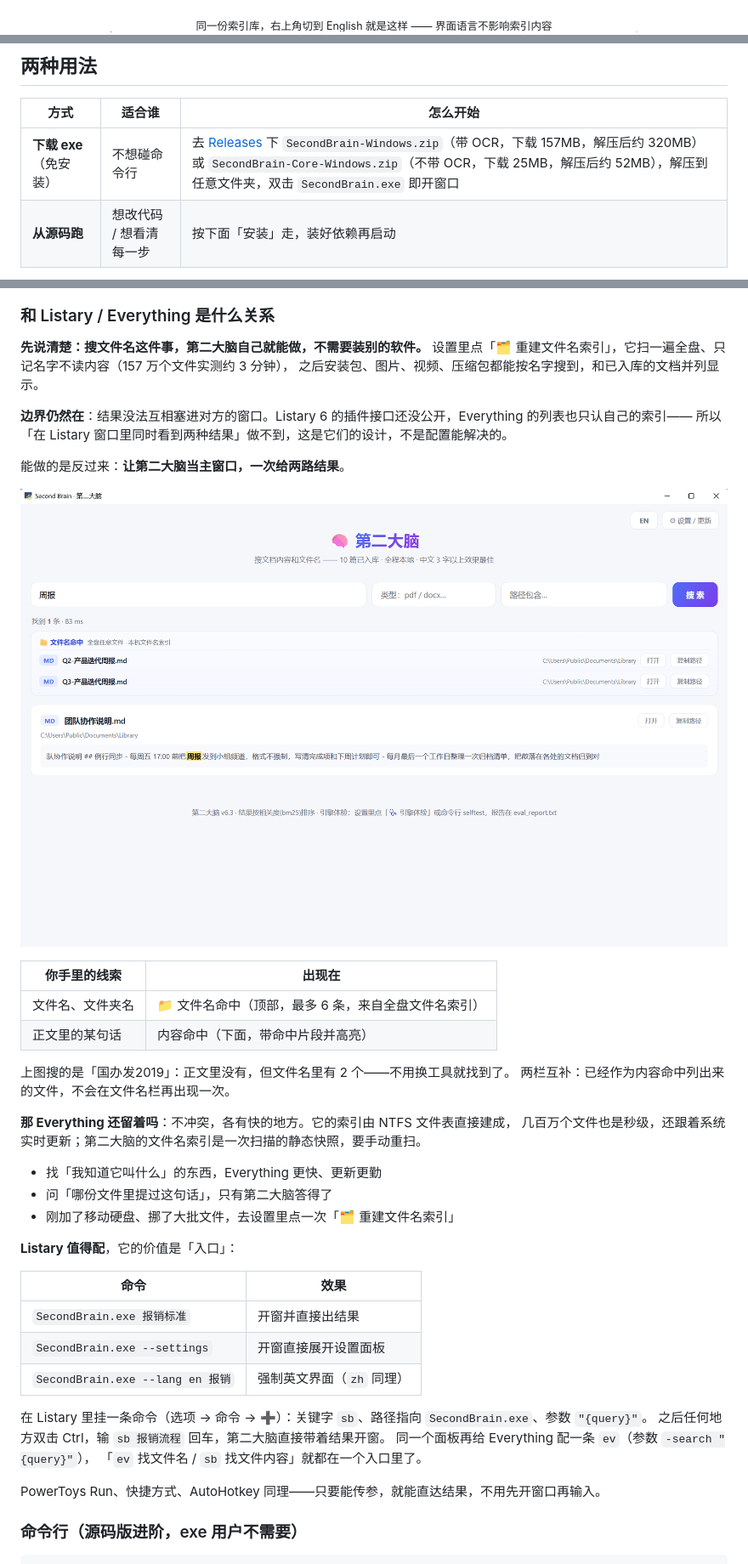
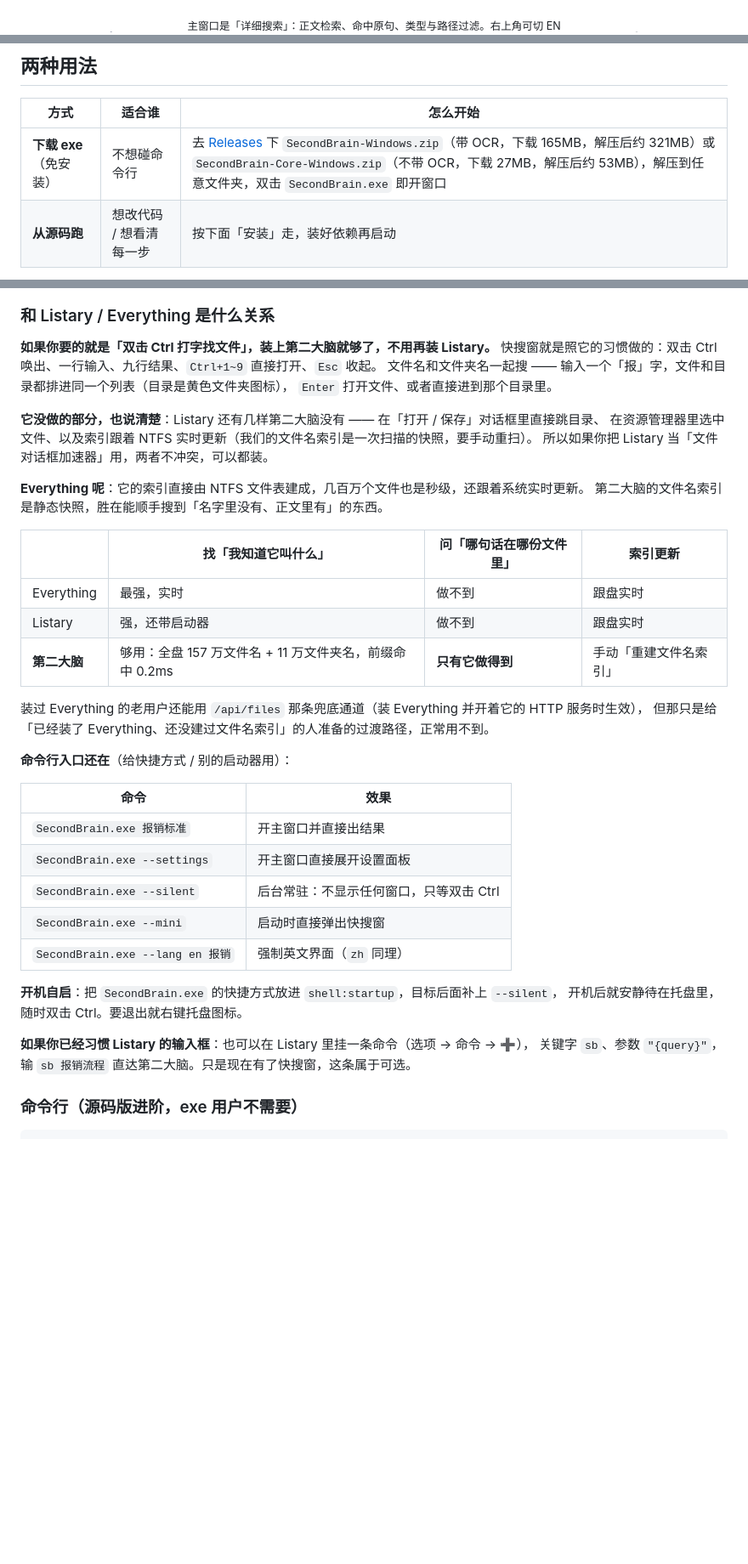
Before and after one commit to bslnssb/second-brain, a Markdown page: README.md, 3 parts joined by grey strips. Shown at 85% size. Rendered like a GitHub page; blank space fills up the shorter version.

```diff
--- a/README.md
+++ b/README.md
@@ -14,6 +18,6 @@ Python + SQLite FTS5 实现，一个 `brain.db` 装下所有正文，断网可
 <p align="center"><img src="assets/screenshot-zh.png" alt="第二大脑的 exe 窗口：搜索「文档」，命中 7 篇，每条显示命中的那几行并高亮关键词"></p>
 
-<p align="center"><sub>同一份索引库，右上角切到 English 就是这样 —— 界面语言不影响索引内容</sub><br>
+<p align="center"><sub>主窗口是「详细搜索」：正文检索、命中原句、类型与路径过滤。右上角可切 EN</sub><br>
 <img src="assets/screenshot-en.png" width="620" alt="第二大脑 exe 窗口的英文界面"></p>
 
 ## 特性
@@ -31,7 +36,7 @@ Python + SQLite FTS5 实现，一个 `brain.db` 装下所有正文，断网可
 
 | 方式 | 适合谁 | 怎么开始 |
 |---|---|---|
-| **下载 exe**（免安装） | 不想碰命令行 | 去 [Releases](https://github.com/bslnssb/second-brain/releases/latest) 下 `SecondBrain-Windows.zip`（带 OCR，下载 157MB，解压后约 320MB）或 `SecondBrain-Core-Windows.zip`（不带 OCR，下载 25MB，解压后约 52MB），解压到任意文件夹，双击 `SecondBrain.exe` 即开窗口 |
+| **下载 exe**（免安装） | 不想碰命令行 | 去 [Releases](https://github.com/bslnssb/second-brain/releases/latest) 下 `SecondBrain-Windows.zip`（带 OCR，下载 165MB，解压后约 321MB）或 `SecondBrain-Core-Windows.zip`（不带 OCR，下载 27MB，解压后约 53MB），解压到任意文件夹，双击 `SecondBrain.exe` 即开窗口 |
 | **从源码跑** | 想改代码 / 想看清每一步 | 按下面「安装」走，装好依赖再启动 |
 
 exe 版和源码版读写**同一个** `brain.db`，两者可以混用；把 exe 丢进已有索引库的目录，它会自动认旁边的库。
@@ -78,46 +105,42 @@ cp scope.example.json scope.json    # Windows: copy scope.example.json scope.jso
 
 ### 和 Listary / Everything 是什么关系
 
-**先说清楚：搜文件名这件事，第二大脑自己就能做，不需要装别的软件。**
-设置里点「🗂 重建文件名索引」，它扫一遍全盘、只记名字不读内容（157 万个文件实测约 3 分钟），
-之后安装包、图片、视频、压缩包都能按名字搜到，和已入库的文档并列显示。
+**如果你要的就是「双击 Ctrl 打字找文件」，装上第二大脑就够了，不用再装 Listary。**
+快搜窗就是照它的习惯做的：双击 Ctrl 唤出、一行输入、九行结果、`Ctrl+1~9` 直接打开、`Esc` 收起。
+文件名和文件夹名一起搜 —— 输入一个「报」字，文件和目录都排进同一个列表（目录是黄色文件夹图标），
+`Enter` 打开文件、或者直接进到那个目录里。
 
-**边界仍然在**：结果没法互相塞进对方的窗口。Listary 6 的插件接口还没公开，Everything 的列表也只认自己的索引——
-所以「在 Listary 窗口里同时看到两种结果」做不到，这是它们的设计，不是配置能解决的。
+**它没做的部分，也说清楚**：Listary 还有几样第二大脑没有 —— 在「打开 / 保存」对话框里直接跳目录、
+在资源管理器里选中文件、以及索引跟着 NTFS 实时更新（我们的文件名索引是一次扫描的快照，要手动重扫）。
+所以如果你把 Listary 当「文件对话框加速器」用，两者不冲突，可以都装。
 
-能做的是反过来：**让第二大脑当主窗口，一次给两路结果**。
+**Everything 呢**：它的索引直接由 NTFS 文件表建成，几百万个文件也是秒级，还跟着系统实时更新。
+第二大脑的文件名索引是静态快照，胜在能顺手搜到「名字里没有、正文里有」的东西。
 
-<p align="center"><img src="assets/screenshot-both.png" alt="一次搜索同时给出文件名命中与内容命中"></p>
+| | 找「我知道它叫什么」 | 问「哪句话在哪份文件里」 | 索引更新 |
+|---|---|---|---|
+| Everything | 最强，实时 | 做不到 | 跟盘实时 |
+| Listary | 强，还带启动器 | 做不到 | 跟盘实时 |
+| **第二大脑** | 够用：全盘 157 万文件名 + 11 万文件夹名，前缀命中 0.2ms | **只有它做得到** | 手动「重建文件名索引」 |
 
-| 你手里的线索 | 出现在 |
-|---|---|
-| 文件名、文件夹名 | 📁 文件名命中（顶部，最多 6 条，来自全盘文件名索引） |
-| 正文里的某句话 | 内容命中（下面，带命中片段并高亮） |
+装过 Everything 的老用户还能用 `/api/files` 那条兜底通道（装 Everything 并开着它的 HTTP 服务时生效），
+但那只是给「已经装了 Everything、还没建过文件名索引」的人准备的过渡路径，正常用不到。
 
-上图搜的是「国办发2019」：正文里没有，但文件名里有 2 个——不用换工具就找到了。
-两栏互补：已经作为内容命中列出来的文件，不会在文件名栏再出现一次。
-
-**那 Everything 还留着吗**：不冲突，各有快的地方。它的索引由 NTFS 文件表直接建成，
-几百万个文件也是秒级，还跟着系统实时更新；第二大脑的文件名索引是一次扫描的静态快照，要手动重扫。
-
-- 找「我知道它叫什么」的东西，Everything 更快、更新更勤
-- 问「哪份文件里提过这句话」，只有第二大脑答得了
-- 刚加了移动硬盘、挪了大批文件，去设置里点一次「🗂 重建文件名索引」
-
-**Listary 值得配**，它的价值是「入口」：
+**命令行入口还在**（给快捷方式 / 别的启动器用）：
 
 | 命令 | 效果 |
 |---|---|
-| `SecondBrain.exe 报销标准` | 开窗并直接出结果 |
-| `SecondBrain.exe --settings` | 开窗直接展开设置面板 |
+| `SecondBrain.exe 报销标准` | 开主窗口并直接出结果 |
+| `SecondBrain.exe --settings` | 开主窗口直接展开设置面板 |
+| `SecondBrain.exe --silent` | 后台常驻：不显示任何窗口，只等双击 Ctrl |
+| `SecondBrain.exe --mini` | 启动时直接弹出快搜窗 |
 | `SecondBrain.exe --lang en 报销` | 强制英文界面（`zh` 同理） |
 
-在 Listary 里挂一条命令（选项 → 命令 → ➕）：关键字 `sb`、路径指向 `SecondBrain.exe`、参数 `"{query}"`。
-之后任何地方双击 Ctrl，输 `sb 报销流程` 回车，第二大脑直接带着结果开窗。
-同一个面板再给 Everything 配一条 `ev`（参数 `-search "{query}"`），
-「`ev` 找文件名 / `sb` 找文件内容」就都在一个入口里了。
+**开机自启**：把 `SecondBrain.exe` 的快捷方式放进 `shell:startup`，目标后面补上 `--silent`，
+开机后就安静待在托盘里，随时双击 Ctrl。要退出就右键托盘图标。
 
-PowerToys Run、快捷方式、AutoHotkey 同理——只要能传参，就能直达结果，不用先开窗口再输入。
+**如果你已经习惯 Listary 的输入框**：也可以在 Listary 里挂一条命令（选项 → 命令 → ➕），
+关键字 `sb`、参数 `"{query}"`，输 `sb 报销流程` 直达第二大脑。只是现在有了快搜窗，这条属于可选。
 
 ### 命令行（源码版进阶，exe 用户不需要）
 
```
Also changed, not shown: other parts of README.md (+32 -5 lines), README.en.md (+66 -32 lines), assets/screenshot-quick-empty.png (added), assets/screenshot-quick.png (added), 6 other files.
